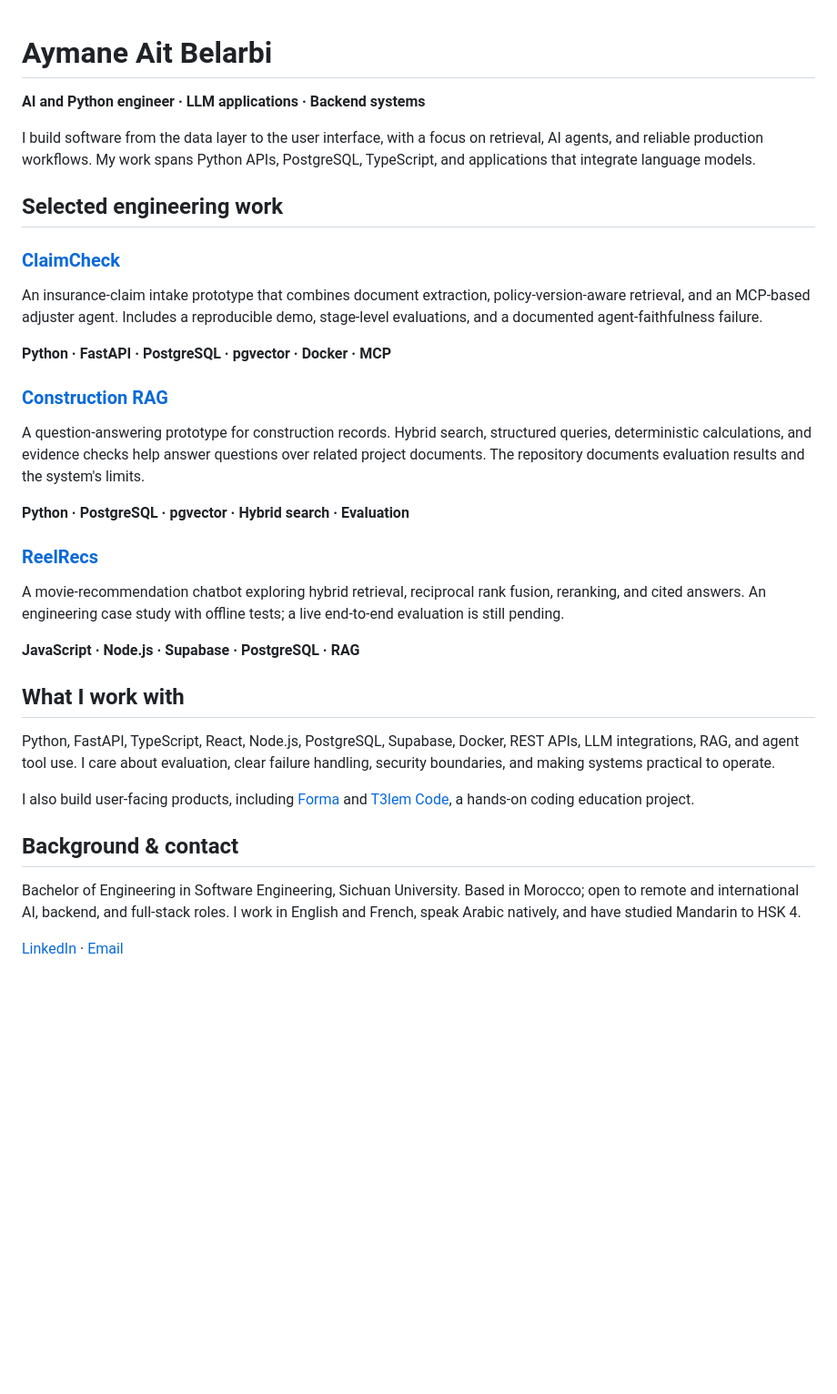
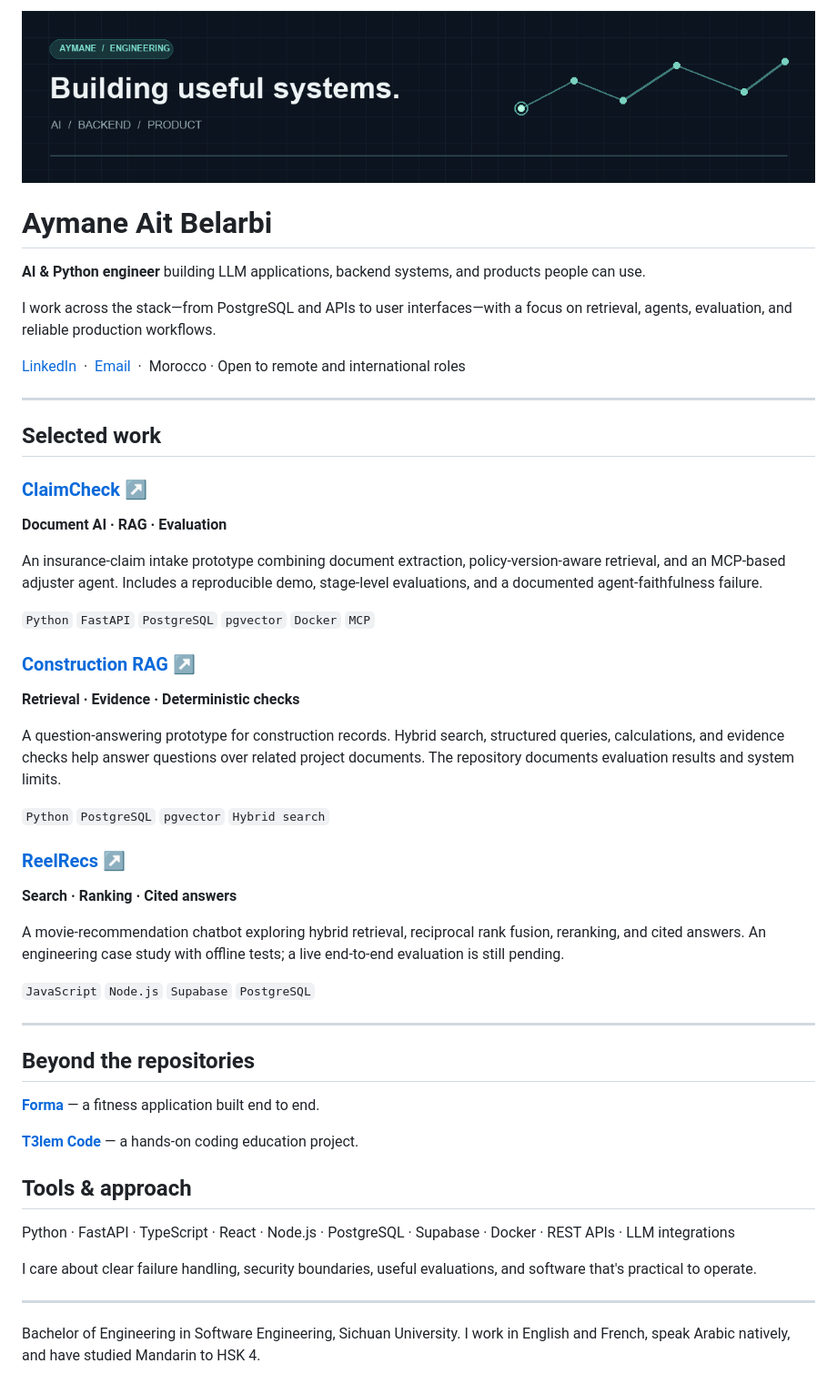
Before and after one commit to AymaneBelarbi/AymaneBelarbi, a Markdown page: README.md, the part around the change. Shown at 91% size. Drawn GitHub-style; pictures changed too: assets/header.gif (added); blank space fills up the shorter version.

Commit message:
Polish profile showcase with animated header

```diff
--- a/README.md
+++ b/README.md
@@ -1,34 +1,52 @@
+![Aymane / Engineering — Building useful systems. AI, backend, product.](assets/header.gif)
+
 # Aymane Ait Belarbi
 
-**AI and Python engineer · LLM applications · Backend systems**
+**AI & Python engineer** building LLM applications, backend systems, and products people can use.
 
-I build software from the data layer to the user interface, with a focus on retrieval, AI agents, and reliable production workflows. My work spans Python APIs, PostgreSQL, TypeScript, and applications that integrate language models.
+I work across the stack—from PostgreSQL and APIs to user interfaces—with a focus on retrieval, agents, evaluation, and reliable production workflows.
 
-## Selected engineering work
+[LinkedIn](https://www.linkedin.com/in/aymane-aitbelarbi/) &nbsp;·&nbsp; [Email](mailto:aymanesaid76@gmail.com) &nbsp;·&nbsp; Morocco · Open to remote and international roles
 
-### [ClaimCheck](https://github.com/AymaneBelarbi/ClaimCheck)
-An insurance-claim intake prototype that combines document extraction, policy-version-aware retrieval, and an MCP-based adjuster agent. Includes a reproducible demo, stage-level evaluations, and a documented agent-faithfulness failure.
+---
 
-**Python · FastAPI · PostgreSQL · pgvector · Docker · MCP**
+## Selected work
 
-### [Construction RAG](https://github.com/AymaneBelarbi/construction-rag)
-A question-answering prototype for construction records. Hybrid search, structured queries, deterministic calculations, and evidence checks help answer questions over related project documents. The repository documents evaluation results and the system's limits.
+### [ClaimCheck ↗](https://github.com/AymaneBelarbi/ClaimCheck)
+**Document AI · RAG · Evaluation**
 
-**Python · PostgreSQL · pgvector · Hybrid search · Evaluation**
+An insurance-claim intake prototype combining document extraction, policy-version-aware retrieval, and an MCP-based adjuster agent. Includes a reproducible demo, stage-level evaluations, and a documented agent-faithfulness failure.
 
-### [ReelRecs](https://github.com/AymaneBelarbi/reelrecs)
+`Python` `FastAPI` `PostgreSQL` `pgvector` `Docker` `MCP`
+
+### [Construction RAG ↗](https://github.com/AymaneBelarbi/construction-rag)
+**Retrieval · Evidence · Deterministic checks**
+
+A question-answering prototype for construction records. Hybrid search, structured queries, calculations, and evidence checks help answer questions over related project documents. The repository documents evaluation results and system limits.
+
+`Python` `PostgreSQL` `pgvector` `Hybrid search`
+
+### [ReelRecs ↗](https://github.com/AymaneBelarbi/reelrecs)
+**Search · Ranking · Cited answers**
+
 A movie-recommendation chatbot exploring hybrid retrieval, reciprocal rank fusion, reranking, and cited answers. An engineering case study with offline tests; a live end-to-end evaluation is still pending.
 
-**JavaScript · Node.js · Supabase · PostgreSQL · RAG**
+`JavaScript` `Node.js` `Supabase` `PostgreSQL`
 
-## What I work with
+---
 
-Python, FastAPI, TypeScript, React, Node.js, PostgreSQL, Supabase, Docker, REST APIs, LLM integrations, RAG, and agent tool use. I care about evaluation, clear failure handling, security boundaries, and making systems practical to operate.
+## Beyond the repositories
 
-I also build user-facing products, including [Forma](https://trainwithforma.app) and [T3lem Code](https://t3lemcode.com), a hands-on coding education project.
+**[Forma](https://trainwithforma.app)** — a fitness application built end to end.
 
-## Background & contact
+**[T3lem Code](https://t3lemcode.com)** — a hands-on coding education project.
 
-Bachelor of Engineering in Software Engineering, Sichuan University. Based in Morocco; open to remote and international AI, backend, and full-stack roles. I work in English and French, speak Arabic natively, and have studied Mandarin to HSK 4.
+## Tools & approach
 
-[LinkedIn](https://www.linkedin.com/in/aymane-aitbelarbi/) · [Email](mailto:aymanesaid76@gmail.com)
+Python · FastAPI · TypeScript · React · Node.js · PostgreSQL · Supabase · Docker · REST APIs · LLM integrations
+
+I care about clear failure handling, security boundaries, useful evaluations, and software that's practical to operate.
+
+---
+
+Bachelor of Engineering in Software Engineering, Sichuan University. I work in English and French, speak Arabic natively, and have studied Mandarin to HSK 4.
```
